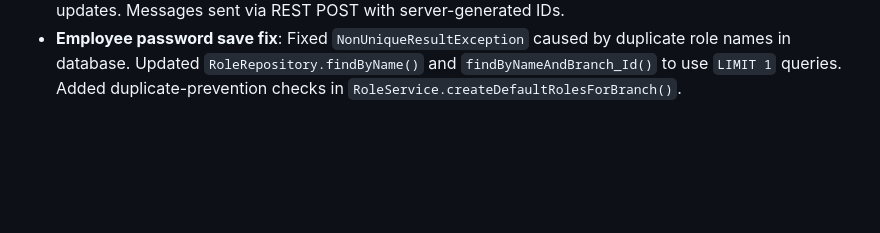
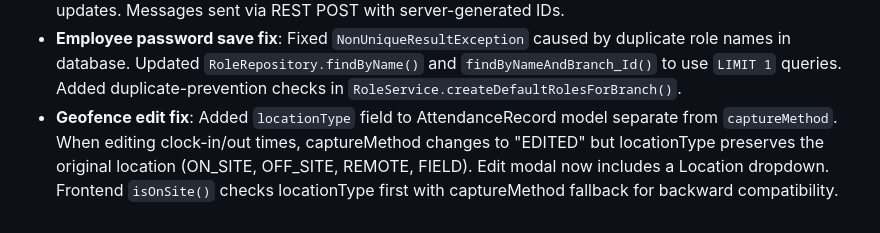
Before and after one commit to hubjoltd/haosystem, a Markdown page: Info.md, the part around the change. Rendered like a GitHub page; blank space fills up the shorter version.

Commit message:
Preserve location data when editing attendance records
Add a `locationType` field to `AttendanceRecord` to store location independent of `captureMethod`, preventing location overwrites during edits. Update edit modal and frontend logic to support and prioritize `locationType`.

Replit-Commit-Author: Agent
Replit-Commit-Session-Id: f2eea671-cb3e-486c-9e9f-a015ce201191
Replit-Commit-Checkpoint-Type: full_checkpoint
Replit-Commit-Event-Id: bf551a1a-4f79-4746-a5cb-378b5d5ecad0
Replit-Commit-Screenshot-Url: https://storage.googleapis.com/screenshot-production-us-central1/36840c38-05d1-455d-b6e8-a3ebbeac4149/f2eea671-cb3e-486c-9e9f-a015ce201191/z2yzCas
Replit-Helium-Checkpoint-Created: true

```diff
--- a/Info.md
+++ b/Info.md
@@ -59,3 +59,4 @@ Preferred communication style: Simple, everyday language.
 - **Employee code robust fallback**: 3-tier fallback: server `/api/employees/next-code` → prefix settings → employee list scan → default EMP-0001
 - **Chat real-time via HTTP polling**: Replaced WebSocket with HTTP polling (3s interval) for reliable real-time chat. Polls `/api/chat/unread` for badge counts and `/api/chat/messages/{userId}` for conversation updates. Messages sent via REST POST with server-generated IDs.
 - **Employee password save fix**: Fixed `NonUniqueResultException` caused by duplicate role names in database. Updated `RoleRepository.findByName()` and `findByNameAndBranch_Id()` to use `LIMIT 1` queries. Added duplicate-prevention checks in `RoleService.createDefaultRolesForBranch()`.
+- **Geofence edit fix**: Added `locationType` field to AttendanceRecord model separate from `captureMethod`. When editing clock-in/out times, captureMethod changes to "EDITED" but locationType preserves the original location (ON_SITE, OFF_SITE, REMOTE, FIELD). Edit modal now includes a Location dropdown. Frontend `isOnSite()` checks locationType first with captureMethod fallback for backward compatibility.
```
